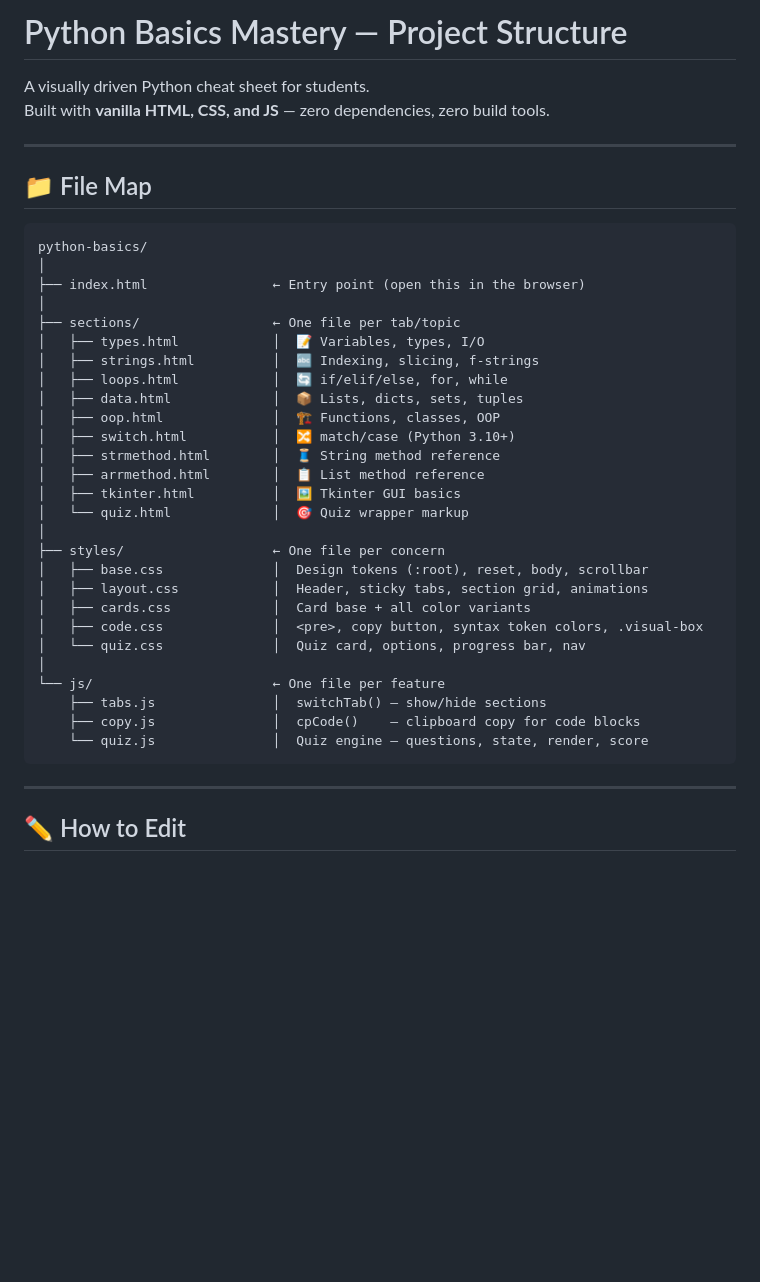
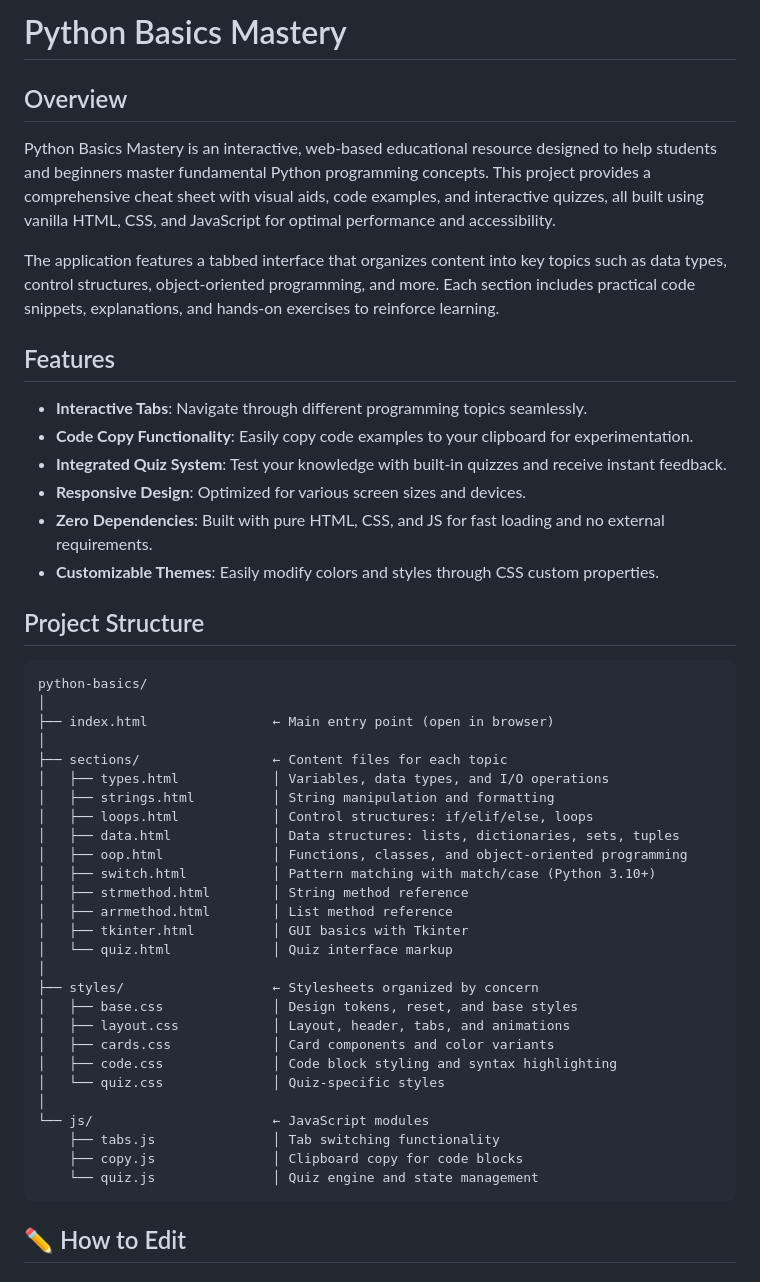
Before and after one commit to KerelosNasser/PythonBasics, a Markdown page: README.md, the part around the change. Rendered like a GitHub page; blank space fills up the shorter version.

````diff
--- a/README.md
+++ b/README.md
@@ -1,43 +1,51 @@
-# Python Basics Mastery — Project Structure
+# Python Basics Mastery
 
-A visually driven Python cheat sheet for students.
-Built with **vanilla HTML, CSS, and JS** — zero dependencies, zero build tools.
+## Overview
 
----
+Python Basics Mastery is an interactive, web-based educational resource designed to help students and beginners master fundamental Python programming concepts. This project provides a comprehensive cheat sheet with visual aids, code examples, and interactive quizzes, all built using vanilla HTML, CSS, and JavaScript for optimal performance and accessibility.
 
-## 📁 File Map
+The application features a tabbed interface that organizes content into key topics such as data types, control structures, object-oriented programming, and more. Each section includes practical code snippets, explanations, and hands-on exercises to reinforce learning.
+
+## Features
+
+- **Interactive Tabs**: Navigate through different programming topics seamlessly.
+- **Code Copy Functionality**: Easily copy code examples to your clipboard for experimentation.
+- **Integrated Quiz System**: Test your knowledge with built-in quizzes and receive instant feedback.
+- **Responsive Design**: Optimized for various screen sizes and devices.
+- **Zero Dependencies**: Built with pure HTML, CSS, and JS for fast loading and no external requirements.
+- **Customizable Themes**: Easily modify colors and styles through CSS custom properties.
+
+## Project Structure
 
 ```
 python-basics/
 │
-├── index.html                ← Entry point (open this in the browser)
+├── index.html                ← Main entry point (open in browser)
 │
-├── sections/                 ← One file per tab/topic
-│   ├── types.html            │  📝 Variables, types, I/O
-│   ├── strings.html          │  🔤 Indexing, slicing, f-strings
-│   ├── loops.html            │  🔄 if/elif/else, for, while
-│   ├── data.html             │  📦 Lists, dicts, sets, tuples
-│   ├── oop.html              │  🏗️ Functions, classes, OOP
-│   ├── switch.html           │  🔀 match/case (Python 3.10+)
-│   ├── strmethod.html        │  🧵 String method reference
-│   ├── arrmethod.html        │  📋 List method reference
-│   ├── tkinter.html          │  🖼️ Tkinter GUI basics
-│   └── quiz.html             │  🎯 Quiz wrapper markup
+├── sections/                 ← Content files for each topic
+│   ├── types.html            │ Variables, data types, and I/O operations
+│   ├── strings.html          │ String manipulation and formatting
+│   ├── loops.html            │ Control structures: if/elif/else, loops
+│   ├── data.html             │ Data structures: lists, dictionaries, sets, tuples
+│   ├── oop.html              │ Functions, classes, and object-oriented programming
+│   ├── switch.html           │ Pattern matching with match/case (Python 3.10+)
+│   ├── strmethod.html        │ String method reference
+│   ├── arrmethod.html        │ List method reference
+│   ├── tkinter.html          │ GUI basics with Tkinter
+│   └── quiz.html             │ Quiz interface markup
 │
-├── styles/                   ← One file per concern
-│   ├── base.css              │  Design tokens (:root), reset, body, scrollbar
-│   ├── layout.css            │  Header, sticky tabs, section grid, animations
-│   ├── cards.css             │  Card base + all color variants
-│   ├── code.css              │  <pre>, copy button, syntax token colors, .visual-box
-│   └── quiz.css              │  Quiz card, options, progress bar, nav
+├── styles/                   ← Stylesheets organized by concern
+│   ├── base.css              │ Design tokens, reset, and base styles
+│   ├── layout.css            │ Layout, header, tabs, and animations
+│   ├── cards.css             │ Card components and color variants
+│   ├── code.css              │ Code block styling and syntax highlighting
+│   └── quiz.css              │ Quiz-specific styles
 │
-└── js/                       ← One file per feature
-    ├── tabs.js               │  switchTab() — show/hide sections
-    ├── copy.js               │  cpCode()    — clipboard copy for code blocks
-    └── quiz.js               │  Quiz engine — questions, state, render, score
+└── js/                       ← JavaScript modules
+    ├── tabs.js               │ Tab switching functionality
+    ├── copy.js               │ Clipboard copy for code blocks
+    └── quiz.js               │ Quiz engine and state management
 ```
-
----
 
 ## ✏️ How to Edit
 
````
